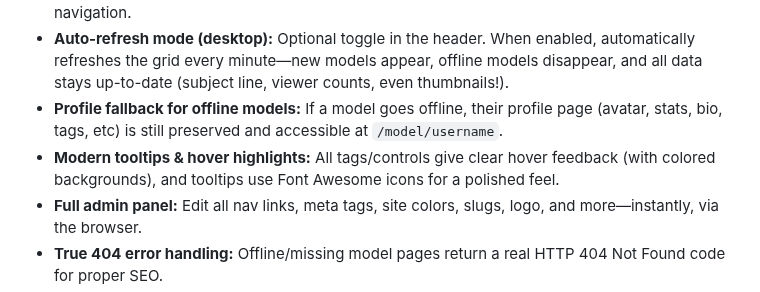
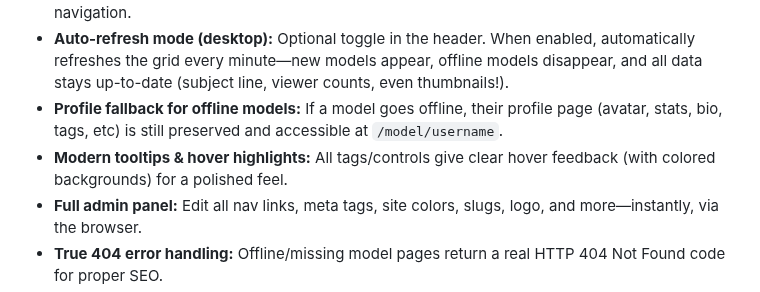
Before and after one commit to TinyCB/Chaturbate-affiliate-api-script, a Markdown page: readme.md, the part around the change. Rendered like a GitHub page.

```diff
--- a/readme.md
+++ b/readme.md
@@ -18,7 +18,7 @@ In addition to signing up via my affiliate link, I would also appreciate it if y
 - **Clickable tags everywhere:** Hashtags (in grid & sidebar) instantly update filters, for super quick navigation.
 - **Auto-refresh mode (desktop):** Optional toggle in the header. When enabled, automatically refreshes the grid every minute—new models appear, offline models disappear, and all data stays up-to-date (subject line, viewer counts, even thumbnails!).
 - **Profile fallback for offline models:** If a model goes offline, their profile page (avatar, stats, bio, tags, etc) is still preserved and accessible at `/model/username`.
-- **Modern tooltips & hover highlights:** All tags/controls give clear hover feedback (with colored backgrounds), and tooltips use Font Awesome icons for a polished feel.
+- **Modern tooltips & hover highlights:** All tags/controls give clear hover feedback (with colored backgrounds) for a polished feel.
 - **Full admin panel:** Edit all nav links, meta tags, site colors, slugs, logo, and more—instantly, via the browser.
 - **True 404 error handling:** Offline/missing model pages return a real HTTP 404 Not Found code for proper SEO.
 - **No database required:** Portable and easy to deploy anywhere PHP runs.
```
